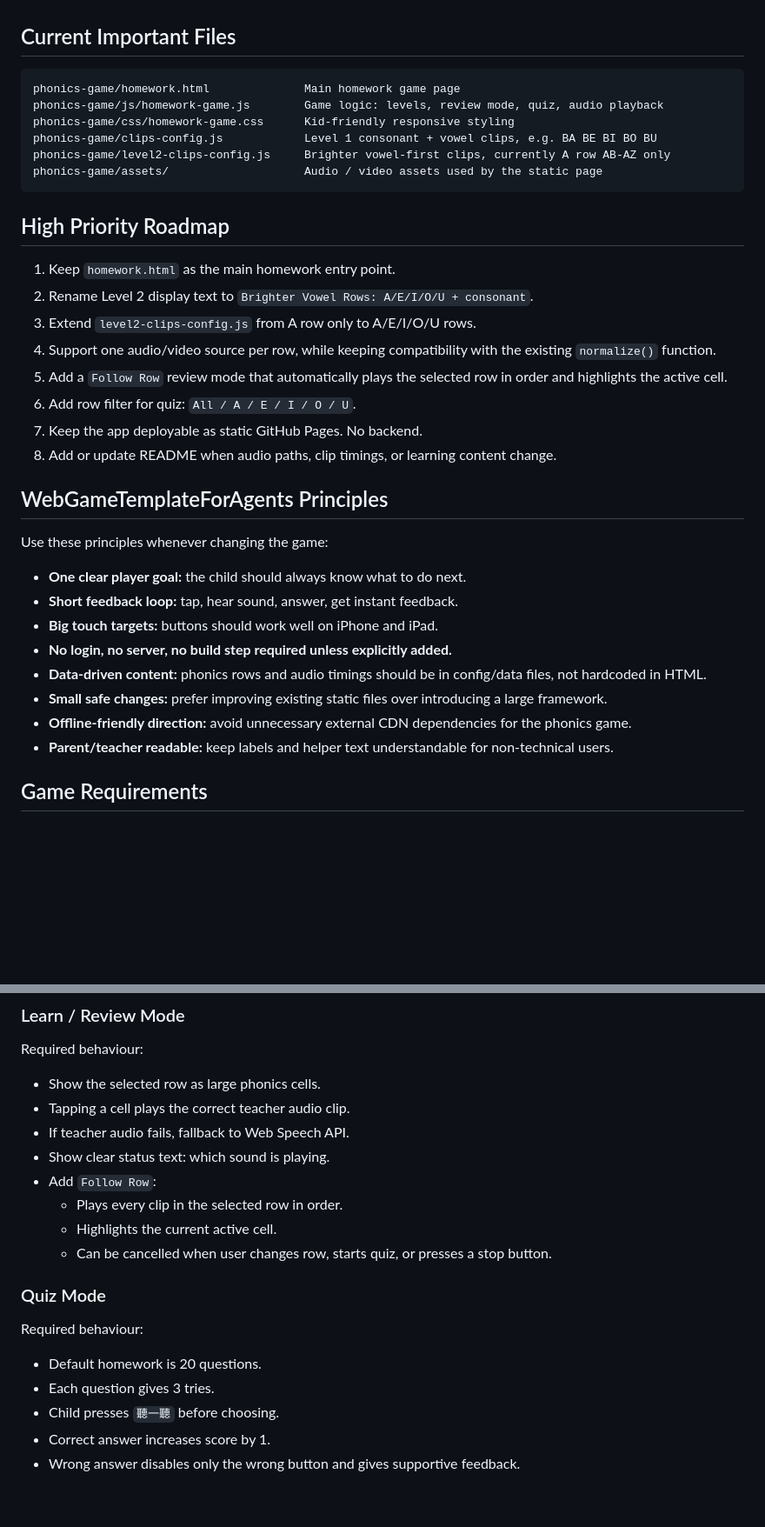
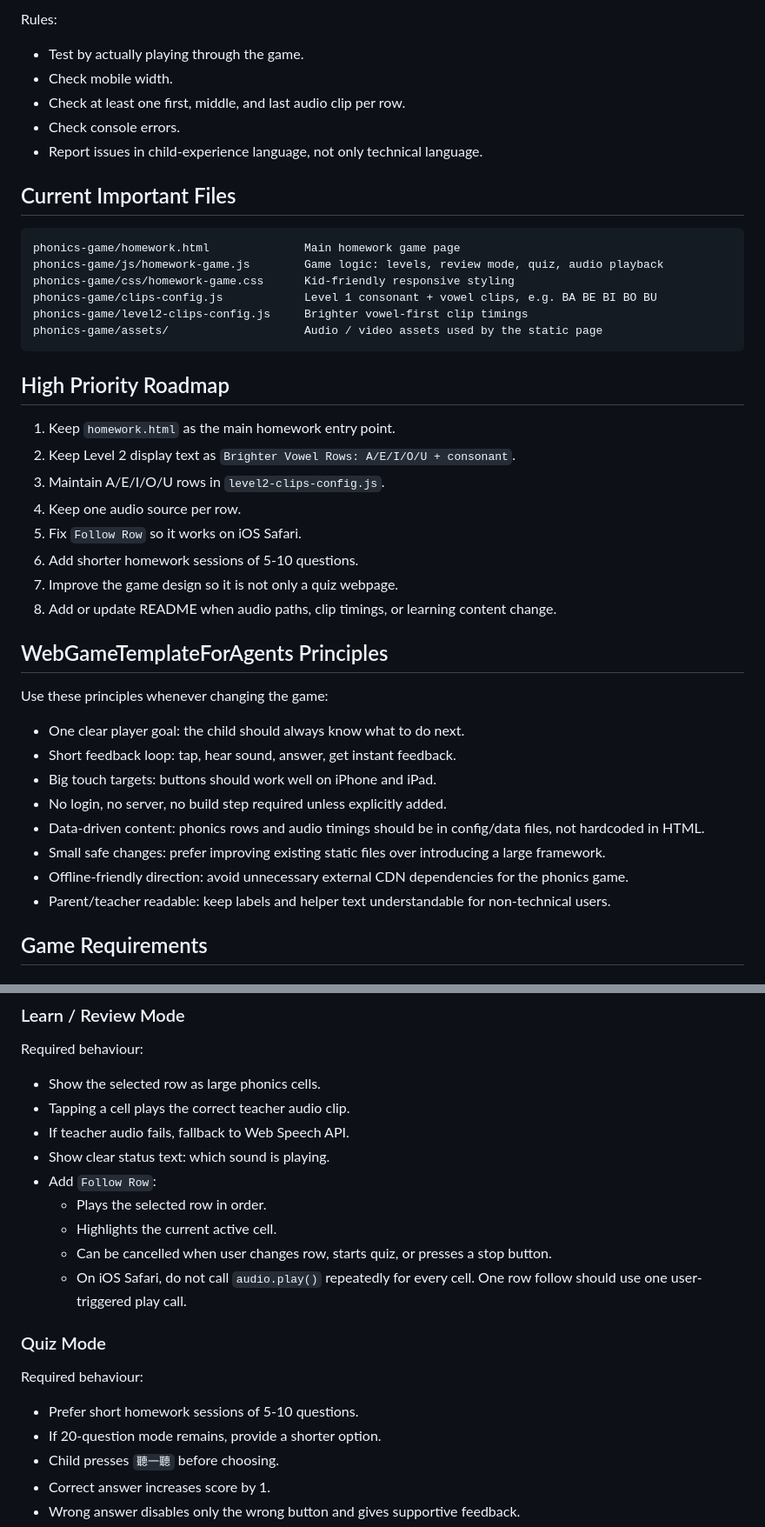
Before and after one commit to hkspurs/yurilearning, a Markdown page: AGENTS.md, 2 parts joined by grey strips. Shown at 87% size. GitHub-like rendering; blank space fills up the shorter version.

````diff
--- a/AGENTS.md
+++ b/AGENTS.md
@@ -19,3 +186,11 @@ The game should not drift back into a generic lyrics reader. Keep the learning f
+Rules:
+
+- Test by actually playing through the game.
+- Check mobile width.
+- Check at least one first, middle, and last audio clip per row.
+- Check console errors.
+- Report issues in child-experience language, not only technical language.
+
 ## Current Important Files
 
 ```text
@@ -23,33 +198,33 @@ phonics-game/homework.html              Main homework game page
 phonics-game/js/homework-game.js        Game logic: levels, review mode, quiz, audio playback
 phonics-game/css/homework-game.css      Kid-friendly responsive styling
 phonics-game/clips-config.js            Level 1 consonant + vowel clips, e.g. BA BE BI BO BU
-phonics-game/level2-clips-config.js     Brighter vowel-first clips, currently A row AB-AZ only
+phonics-game/level2-clips-config.js     Brighter vowel-first clip timings
 phonics-game/assets/                    Audio / video assets used by the static page
 ```
 
 ## High Priority Roadmap
 
 1. Keep `homework.html` as the main homework entry point.
-2. Rename Level 2 display text to `Brighter Vowel Rows: A/E/I/O/U + consonant`.
-3. Extend `level2-clips-config.js` from A row only to A/E/I/O/U rows.
-4. Support one audio/video source per row, while keeping compatibility with the existing `normalize()` function.
-5. Add a `Follow Row` review mode that automatically plays the selected row in order and highlights the active cell.
-6. Add row filter for quiz: `All / A / E / I / O / U`.
-7. Keep the app deployable as static GitHub Pages. No backend.
+2. Keep Level 2 display text as `Brighter Vowel Rows: A/E/I/O/U + consonant`.
+3. Maintain A/E/I/O/U rows in `level2-clips-config.js`.
+4. Keep one audio source per row.
+5. Fix `Follow Row` so it works on iOS Safari.
+6. Add shorter homework sessions of 5-10 questions.
+7. Improve the game design so it is not only a quiz webpage.
 8. Add or update README when audio paths, clip timings, or learning content change.
 
 ## WebGameTemplateForAgents Principles
 
 Use these principles whenever changing the game:
 
-- **One clear player goal:** the child should always know what to do next.
-- **Short feedback loop:** tap, hear sound, answer, get instant feedback.
-- **Big touch targets:** buttons should work well on iPhone and iPad.
-- **No login, no server, no build step required unless explicitly added.**
-- **Data-driven content:** phonics rows and audio timings should be in config/data files, not hardcoded in HTML.
-- **Small safe changes:** prefer improving existing static files over introducing a large framework.
-- **Offline-friendly direction:** avoid unnecessary external CDN dependencies for the phonics game.
-- **Parent/teacher readable:** keep labels and helper text understandable for non-technical users.
+- One clear player goal: the child should always know what to do next.
+- Short feedback loop: tap, hear sound, answer, get instant feedback.
+- Big touch targets: buttons should work well on iPhone and iPad.
+- No login, no server, no build step required unless explicitly added.
+- Data-driven content: phonics rows and audio timings should be in config/data files, not hardcoded in HTML.
+- Small safe changes: prefer improving existing static files over introducing a large framework.
+- Offline-friendly direction: avoid unnecessary external CDN dependencies for the phonics game.
+- Parent/teacher readable: keep labels and helper text understandable for non-technical users.
 
 ## Game Requirements
 
@@ -70,16 +245,17 @@ Required behaviour:
 - If teacher audio fails, fallback to Web Speech API.
 - Show clear status text: which sound is playing.
 - Add `Follow Row`:
-  - Plays every clip in the selected row in order.
+  - Plays the selected row in order.
   - Highlights the current active cell.
   - Can be cancelled when user changes row, starts quiz, or presses a stop button.
+  - On iOS Safari, do not call `audio.play()` repeatedly for every cell. One row follow should use one user-triggered play call.
 
 ### Quiz Mode
 
 Required behaviour:
 
-- Default homework is 20 questions.
-- Each question gives 3 tries.
+- Prefer short homework sessions of 5-10 questions.
+- If 20-question mode remains, provide a shorter option.
 - Child presses `聽一聽` before choosing.
 - Correct answer increases score by 1.
 - Wrong answer disables only the wrong button and gives supportive feedback.
````
Also changed, not shown: other parts of AGENTS.md (+176 -29 lines).
